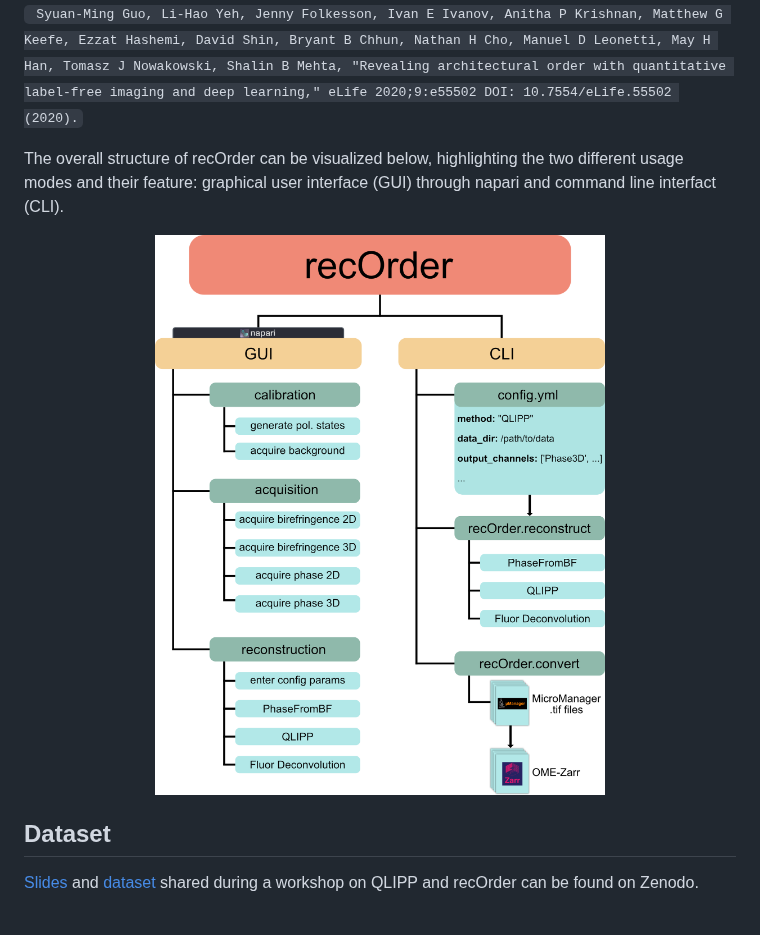
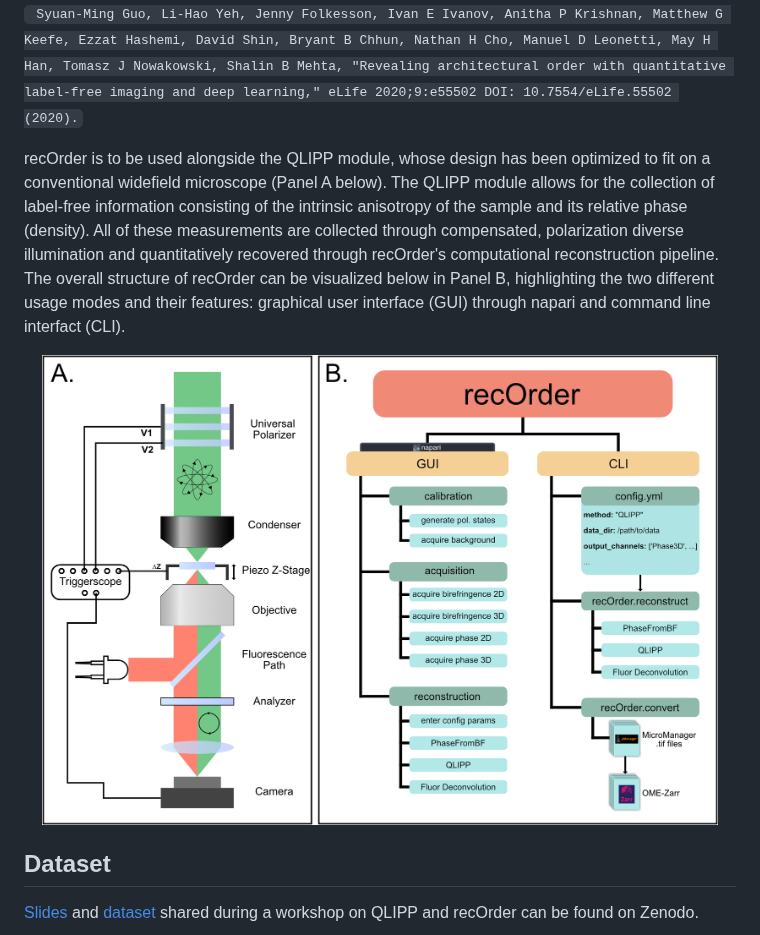
Before and after one commit to mehta-lab/waveorder, a Markdown page: README.md, the part around the change. Rendered like a GitHub page; pictures changed too: docs/images/recOrder_Fig1_Overview.png (added).

Commit message:
restructure readme

```diff
--- a/README.md
+++ b/README.md
@@ -9,11 +9,11 @@ The acquisition, calibration, background correction, reconstruction, and applica
 
 
 
-The overall structure of recOrder can be visualized below, highlighting the two different usage modes and their feature: graphical user interface (GUI) through napari and command line interfact (CLI).
+recOrder is to be used alongside the QLIPP module, whose design has been optimized to fit on a conventional widefield microscope (Panel A below).  The QLIPP module allows for the collection of label-free information consisting of the intrinsic anisotropy of the sample and its relative phase (density).  All of these measurements are collected through compensated, polarization diverse illumination and quantitatively recovered through recOrder's computational reconstruction pipeline.  The overall structure of recOrder can be visualized below in Panel B, highlighting the two different usage modes and their features: graphical user interface (GUI) through napari and command line interfact (CLI).
 
 <p align="center">
 
-<img src="./docs/images/FlowChart.png" width=80% height=80%>
+<img src="./docs/images/recOrder_Fig1_Overview.png" width=95% height=95%>
 
 </p>
 
```
